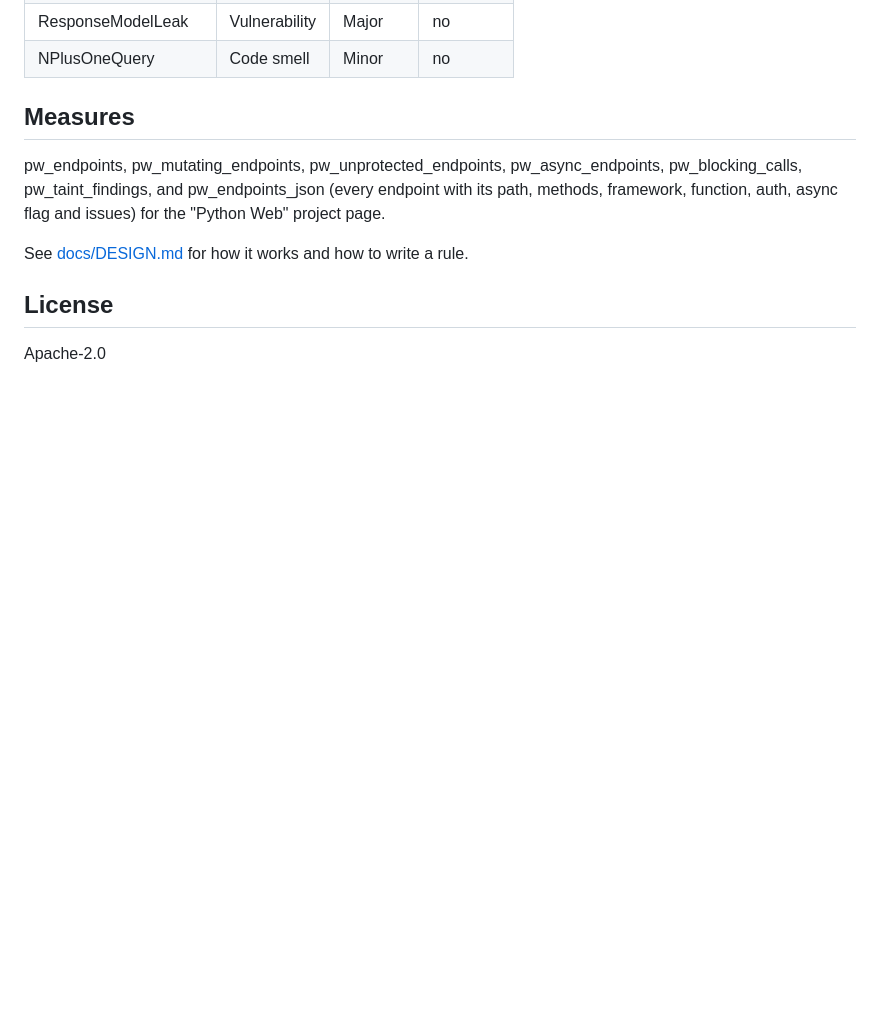
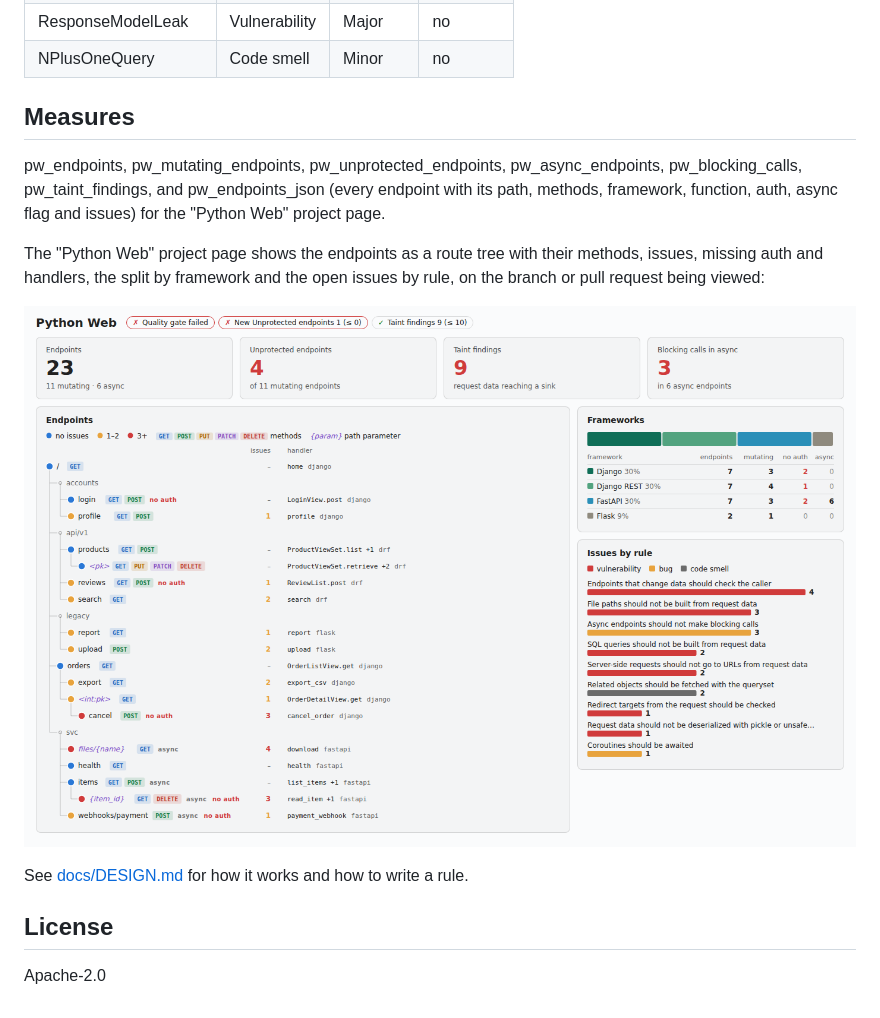
Before and after one commit to snake-in-prod/sonar-python-web, a Markdown page: README.md, the part around the change. GitHub-like rendering; pictures changed too: docs/images/pythonweb-page.png (added); blank space fills up the shorter version.

Commit message:
Python Web page: tiles, endpoint tree with method badges, framework split, issues by rule

```diff
--- a/README.md
+++ b/README.md
@@ -43,6 +43,11 @@ pw_endpoints, pw_mutating_endpoints, pw_unprotected_endpoints, pw_async_endpoint
 pw_taint_findings, and pw_endpoints_json (every endpoint with its path, methods, framework, function, auth, async flag
 and issues) for the "Python Web" project page.
 
+The "Python Web" project page shows the endpoints as a route tree with their methods, issues, missing auth and
+handlers, the split by framework and the open issues by rule, on the branch or pull request being viewed:
+
+![Python Web project page](docs/images/pythonweb-page.png)
+
 See [docs/DESIGN.md](docs/DESIGN.md) for how it works and how to write a rule.
 
 ## License
```
Also changed, not shown: docs/DESIGN.md (+4 -2 lines), 2 other files.
